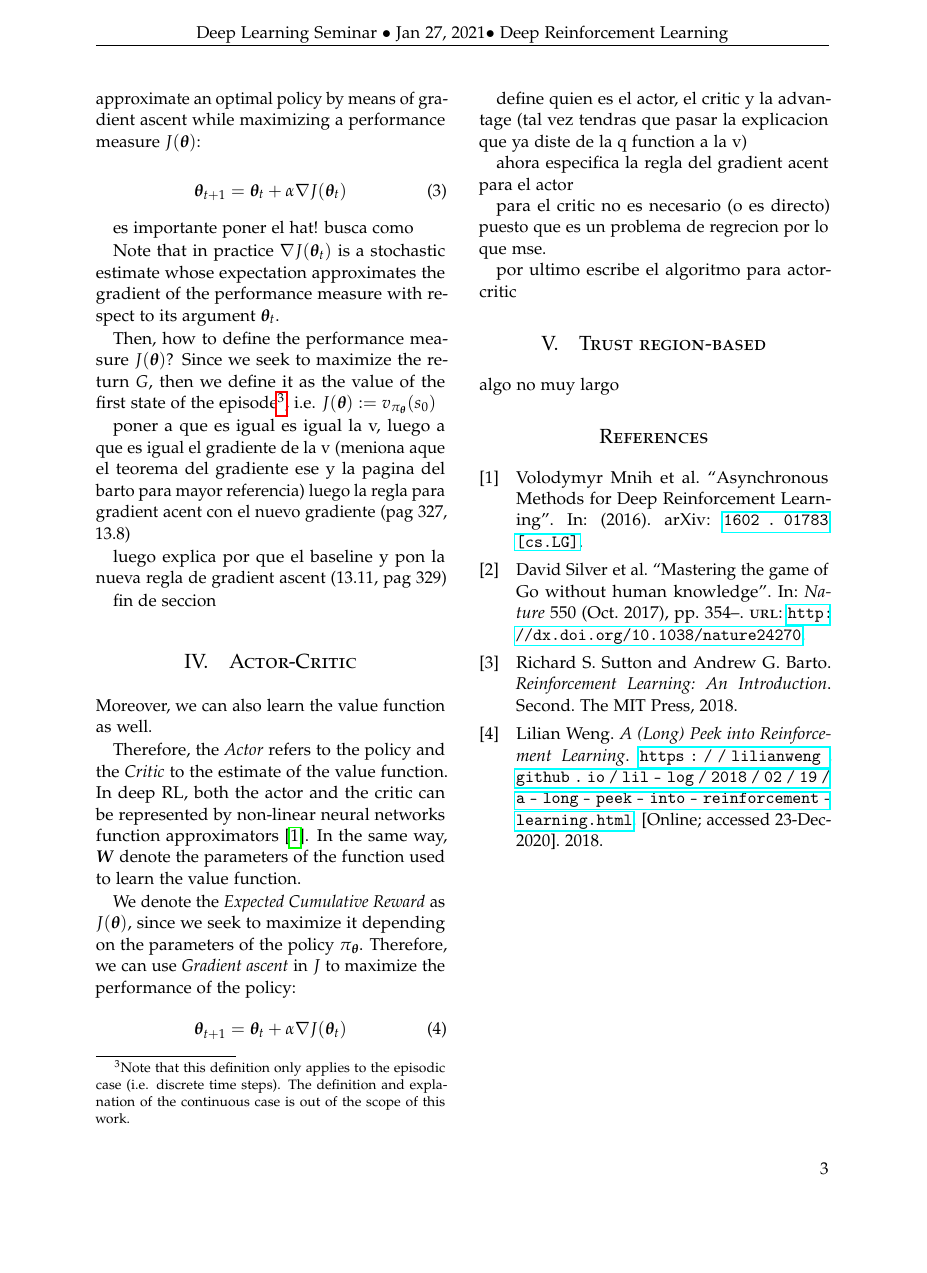
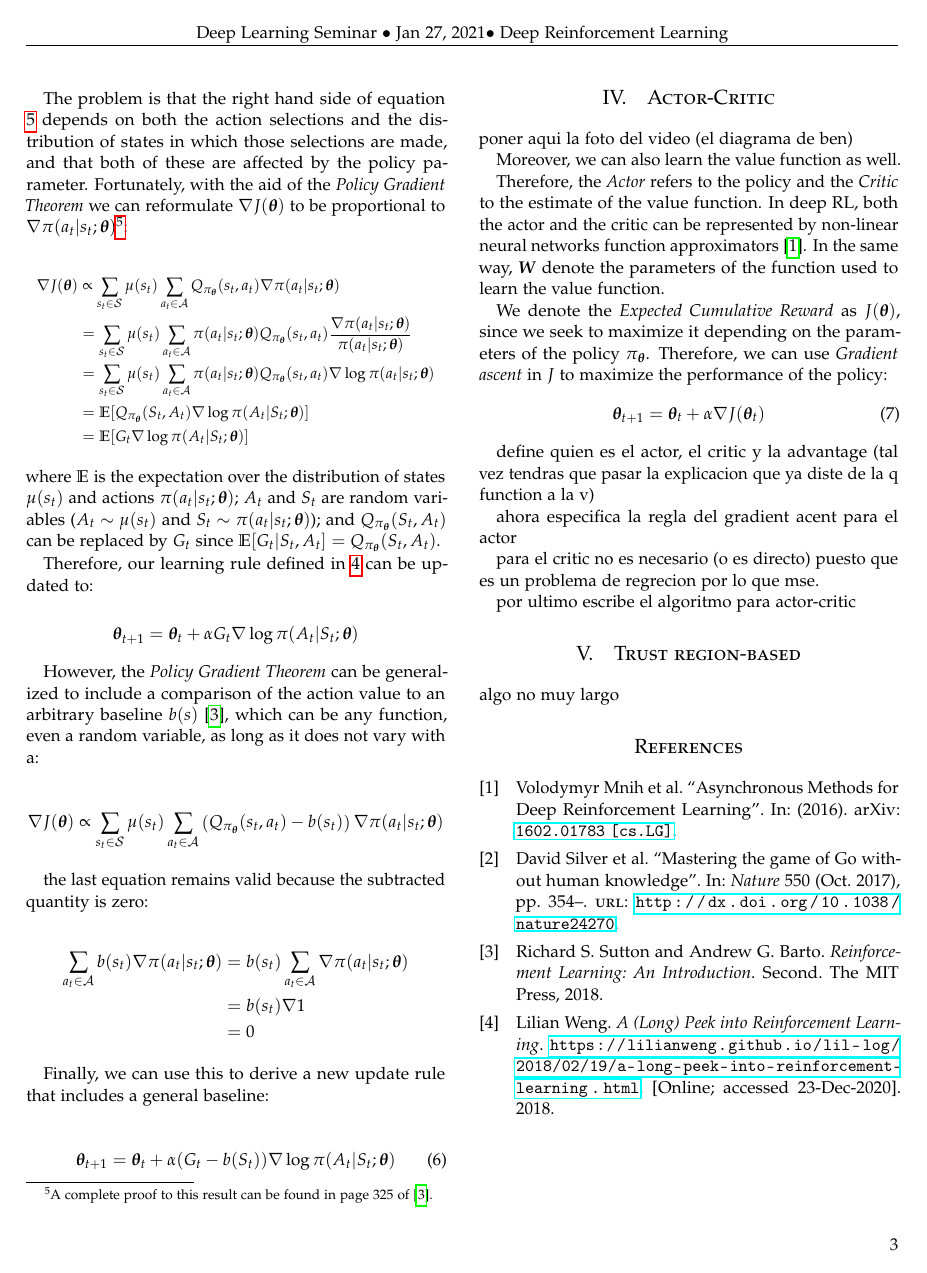
Before and after one commit to andresbecker/Deep_RL_Actor_Critic, a LaTeX paper (Paper/Paper.tex): page 3 of 3. Compiled offline with pdfLaTeX.

Commit message:
Policy Gradient method section finished

```diff
--- a/Paper/Paper.tex
+++ b/Paper/Paper.tex
@@ -13,7 +13,8 @@
 
 \usepackage[english]{babel} % Language hyphenation and typographical rules
 
-\usepackage[hmarginratio=1:1,top=32mm,columnsep=20pt]{geometry} % Document margins
+%\usepackage[hmarginratio=1:1,top=32mm,columnsep=20pt]{geometry} % Document margins
+\usepackage[margin=18mm,top=32mm,columnsep=20pt]{geometry}
 \usepackage[hang, small,labelfont=bf,up,textfont=it,up]{caption} % Custom captions under/above floats in tables or figures
 \usepackage{booktabs} % Horizontal rules in tables
 
@@ -162,9 +171,9 @@ $$\pi(a|s,\boldsymbol{\theta}) = Pr(a_t=a | s_t=s, \boldsymbol{\theta}_t=\boldsy
 Then, we can approximate an optimal policy by means of gradient ascent while maximizing a performance measure $J(\boldsymbol{\theta})$:
 
 \begin{equation}
-  \boldsymbol{\theta}_{t+1} = \boldsymbol{\theta}_{t} + \alpha \nabla J(\boldsymbol{\theta}_t)
+  \boldsymbol{\theta}_{t+1} = \boldsymbol{\theta}_{t} + \widehat{\alpha \nabla J(\boldsymbol{\theta}_t)}
+  \label{eq:learn_rule}
 \end{equation}
 
-es importante poner el hat! busca como
+\noindent where $\widehat{\nabla J(\boldsymbol{\theta})}$ is a stochastic unbiased estimator of $\nabla J(\boldsymbol{\theta})$ (i.e. $\mathbb{E}[\widehat{\nabla J(\boldsymbol{\theta})}] = \nabla J(\boldsymbol{\theta})$).
 
-Note that in practice $\nabla J(\boldsymbol{\theta}_t)$ is a stochastic estimate whose expectation approximates the gradient of the performance measure with respect to its argument $\boldsymbol{\theta}_t$.
@@ -171,5 +183,3 @@ Note that in practice $\nabla J(\boldsymbol{\theta}_t)$ is a stochastic estimate
 
-Then, how to define the performance measure $J(\boldsymbol{\theta})$? Since we seek to maximize the return $G$, then we define it as the value of the first state of the episode\footnote{Note that this definition only applies to the episodic case (i.e. discrete time steps). The definition and explanation of the continuous case is out of the scope of this work.}, i.e. $J(\boldsymbol{\theta}):=v_{\pi_{\boldsymbol{\theta}}}(s_0)$
+Since we are approximating an optimal policy, we need to express $\nabla J(\boldsymbol{\theta})$ in terms of $\pi(\boldsymbol{\theta})$. Therefore, after marginalize $V_{\pi_{\boldsymbol{\theta}}}(s_t)$ over the action space $\mathcal{A}$ and applying Baye's rule we have:
 
-poner a que es igual es igual la v, luego a que es igual el gradiente de la v (meniona aque el teorema del gradiente ese y la pagina del barto para mayor referencia)
-luego la regla para gradient acent con el nuevo gradiente (pag 327, 13.8)
@@ -176,11 +193,58 @@ luego la regla para gradient acent con el nuevo gradiente (pag 327, 13.8)
 
-luego explica por que el baseline y pon la nueva regla de gradient ascent (13.11, pag 329)
+The problem is that the right hand side of equation \ref{eq:grad} depends on both the action selections and the distribution of states in which those selections are made, and that both of these are affected by the policy parameter. Fortunately, with the aid of the \emph{Policy Gradient Theorem} we can reformulate $\nabla J({\boldsymbol{\theta}})$ to be proportional to $\nabla \pi (a_t|s_t; \boldsymbol{\theta})$\footnote{A complete proof to this result can be found in page 325 of \cite{Sutton1998}.}:
 
-fin de seccion
+\begin{equation*}
+\resizebox{.95\linewidth}{!}{%
+  $\begin{split}
+    \nabla J({\boldsymbol{\theta}}) &\propto
+    \sum_{s_t \in \mathcal{S}} \mu (s_t) \sum_{a_t \in \mathcal{A}} Q_{\pi_{\boldsymbol{\theta}}}(s_t,a_t) \nabla \pi (a_t|s_t; \boldsymbol{\theta}) \\
+    &=\sum_{s_t \in \mathcal{S}} \mu (s_t) \sum_{a_t \in \mathcal{A}} \pi (a_t|s_t; \boldsymbol{\theta}) Q_{\pi_{\boldsymbol{\theta}}}(s_t,a_t) \frac{\nabla \pi (a_t|s_t; \boldsymbol{\theta})}{\pi (a_t|s_t; \boldsymbol{\theta})} \\
+    &=\sum_{s_t \in \mathcal{S}} \mu (s_t) \sum_{a_t \in \mathcal{A}} \pi (a_t|s_t; \boldsymbol{\theta}) Q_{\pi_{\boldsymbol{\theta}}}(s_t,a_t) \nabla \log{\pi (a_t|s_t; \boldsymbol{\theta})} \\
+    &= \mathbb{E}[Q_{\pi_{\boldsymbol{\theta}}}(S_t,A_t) \nabla \log{\pi (A_t|S_t; \boldsymbol{\theta})}] \\
+    &= \mathbb{E}[G_t \nabla \log{\pi (A_t|S_t; \boldsymbol{\theta})}] \\
+  \end{split}
+  $}
+\end{equation*}
+
+
+\noindent where $\mathbb{E}$ is the expectation over the distribution of states $\mu(s_t)$ and actions $\pi (a_t|s_t; \boldsymbol{\theta})$; $A_t$ and $S_t$ are random variables ($A_t \sim \mu(s_t)$ and $S_t \sim \pi (a_t|s_t; \boldsymbol{\theta})$); and $Q_{\pi_{\boldsymbol{\theta}}}(S_t,A_t)$ can be replaced by $G_t$ since $\mathbb{E}[G_t| S_t,A_t] = Q_{\pi_{\boldsymbol{\theta}}}(S_t,A_t)$.
+
+Therefore, our learning rule defined in \ref{eq:learn_rule} can be updated to:
+
+\begin{equation*}
+  \boldsymbol{\theta}_{t+1} = \boldsymbol{\theta}_{t} + \alpha G_t \nabla \log{\pi (A_t|S_t; \boldsymbol{\theta})}
+\end{equation*}
+
+However, the \emph{Policy Gradient Theorem} can be generalized to include a comparison of the action value to an arbitrary baseline $b(s)$ \cite{Sutton1998}, which can be any function, even a random variable, as long as it does not vary with a:
+
+\begin{equation*}
+  \nabla J({\boldsymbol{\theta}}) \propto
+  \sum_{s_t \in \mathcal{S}} \mu (s_t) \sum_{a_t \in \mathcal{A}} \left( Q_{\pi_{\boldsymbol{\theta}}}(s_t,a_t) - b(s_t) \right) \nabla \pi (a_t|s_t; \boldsymbol{\theta})
+\end{equation*}
+
+the last equation remains valid because the subtracted quantity is zero:
+
+\begin{equation*}
+  \begin{split}
+    \sum_{a_t \in \mathcal{A}} b(s_t) \nabla \pi (a_t|s_t; \boldsymbol{\theta}) &=
+    b(s_t) \sum_{a_t \in \mathcal{A}} \nabla \pi (a_t|s_t; \boldsymbol{\theta})\\
+    &= b(s_t) \nabla 1 \\
+    &= 0
+  \end{split}
+\end{equation*}
+
+Finally, we can use this to derive a new update rule that includes a general baseline:
+
+\begin{equation}
+  \boldsymbol{\theta}_{t+1} = \boldsymbol{\theta}_{t} + \alpha (G_t - b(S_t)) \nabla \log{\pi (A_t|S_t; \boldsymbol{\theta})}
+  \label{eq:learn_rule_bl}
+\end{equation}
 
 %-------------------------------------------------------------------------------
 
 \section{Actor-Critic}
+
+poner aqui la foto del video (el diagrama de ben)
 
 Moreover, we can also learn the value function as well.
 
```
Also changed, not shown: Paper/Paper.tex (40 more changed lines).
